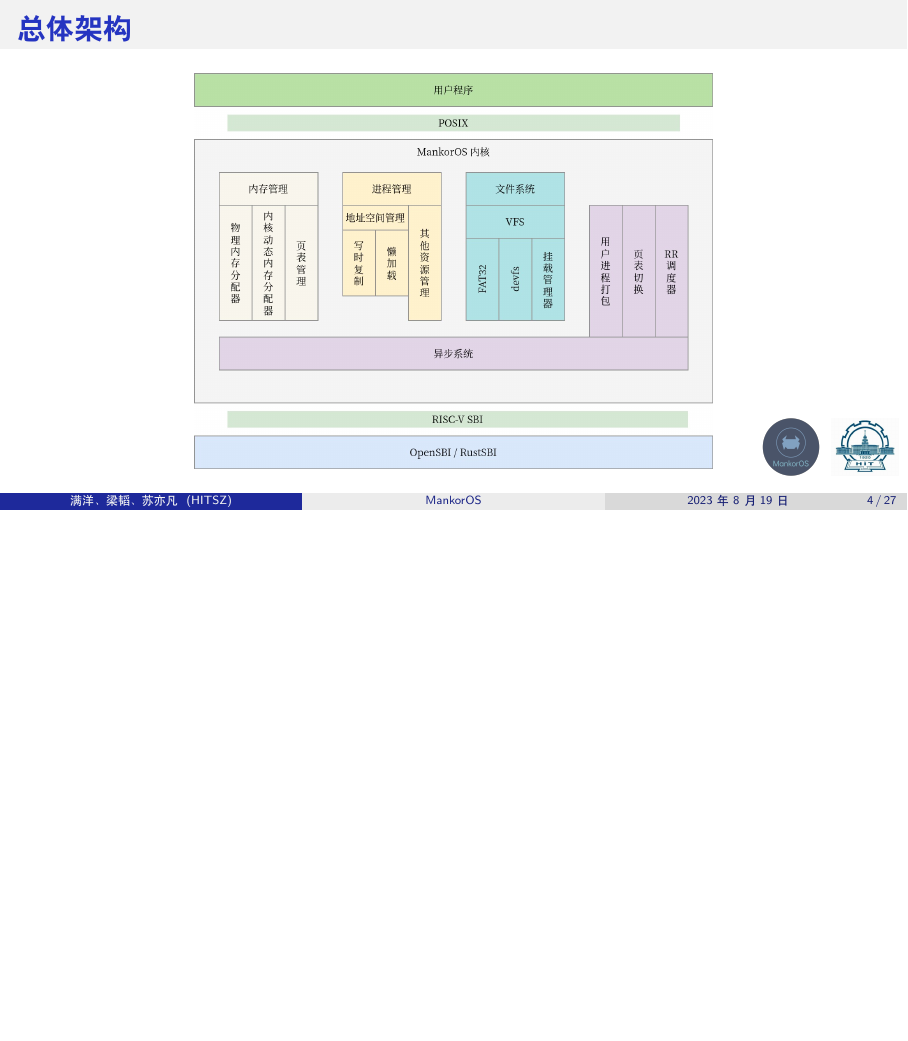
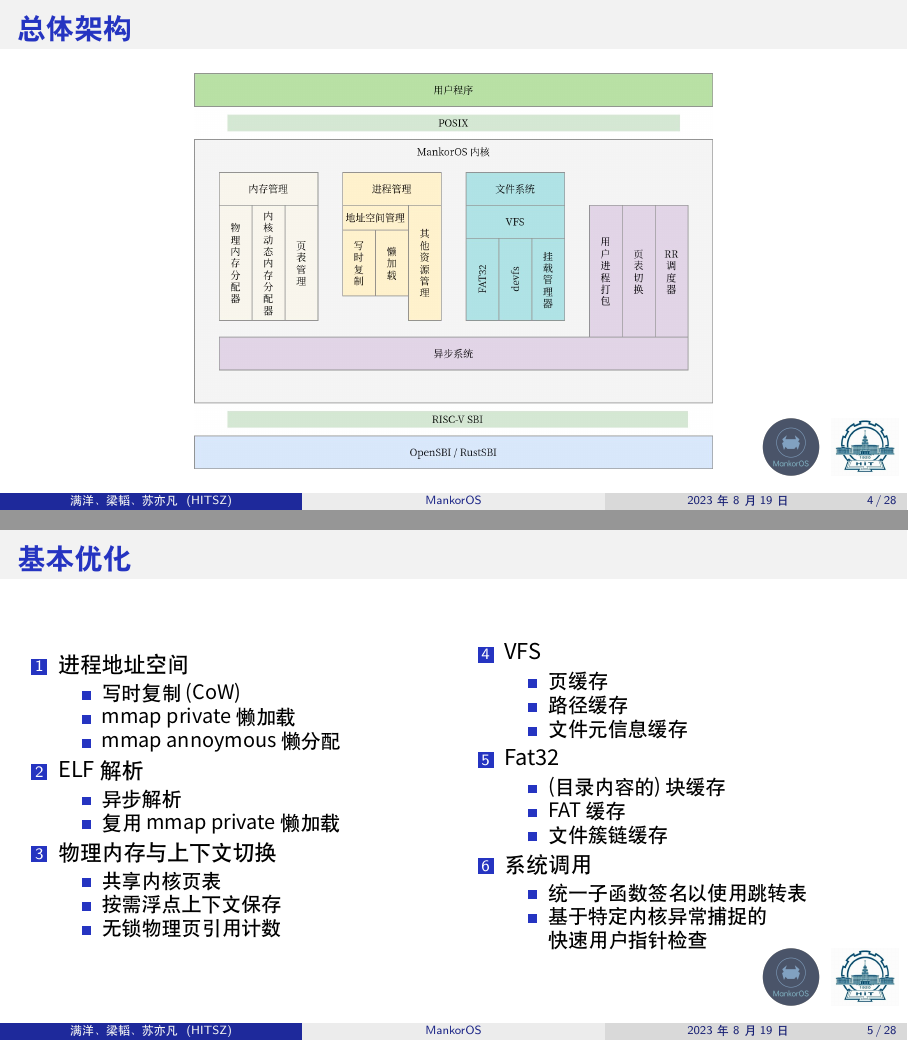
Before and after one commit to mankoros/mankoros-slides, LaTeX slides (main.tex, which reads sections/overview.tex): page 4 of 27 before the commit and pages 4 and 5 of 28 after it, the two joined at a grey line, the shorter picture padded with empty space. Compiled offline with XeLaTeX.

Commit message:
[overview] add basic opt

```diff
--- a/sections/overview.tex
+++ b/sections/overview.tex
@@ -18,6 +18,58 @@
         \includegraphics[width=.6\textwidth]{assets/Arch.jpg}
     \end{figure}
 
+\end{frame}
+
+\begin{frame}
+    \frametitle{基本优化}
+    \begin{columns}
+        \begin{column}{.5\linewidth}
+            \begin{enumerate}
+                \item 进程地址空间
+                      \begin{itemize}
+                          \item 写时复制 (CoW)
+                          \item mmap private 懒加载
+                          \item mmap annoymous 懒分配
+                      \end{itemize}
+                \item ELF 解析
+                      \begin{itemize}
+                          \item 异步解析
+                          \item 复用 mmap private 懒加载
+                      \end{itemize}
+                \item 物理内存与上下文切换
+                      \begin{itemize}
+                          \item 共享内核页表
+                          \item 按需浮点上下文保存
+                          \item 无锁物理页引用计数
+                      \end{itemize}
+            \end{enumerate}
+        \end{column}
+
+        \begin{column}{.5\linewidth}
+            \begin{enumerate}
+                \setcounter{enumi}{3}
+                \item VFS
+                      \begin{itemize}
+                          \item 页缓存
+                          \item 路径缓存
+                          \item 文件元信息缓存
+                      \end{itemize}
+                \item Fat32
+                      \begin{itemize}
+                          \item (目录内容的) 块缓存
+                          \item FAT 缓存
+                          \item 文件簇链缓存
+                      \end{itemize}
+                \item 系统调用
+                      \begin{itemize}
+                          \item 统一子函数签名以使用跳转表
+                          \item 基于特定内核异常捕捉的\\
+                                快速用户指针检查
+                                %   \item 零拷贝 IO 接口
+                      \end{itemize}
+            \end{enumerate}
+        \end{column}
+    \end{columns}
 \end{frame}
 
 \begin{frame}
```
